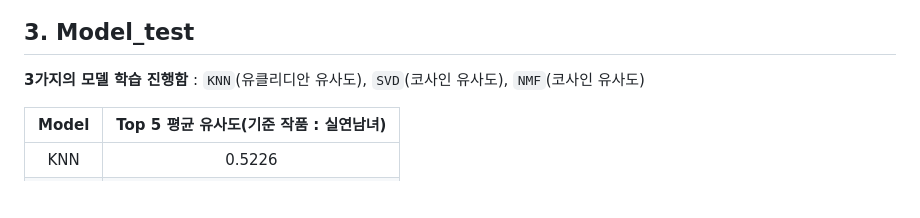
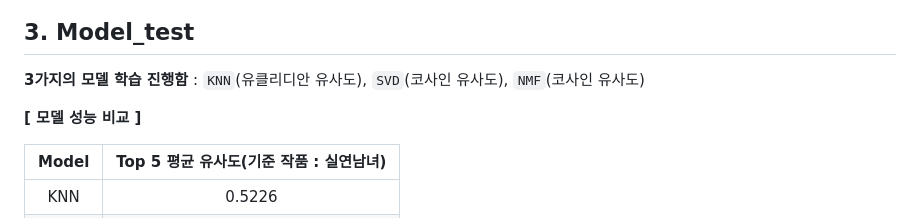
Before and after one commit to team-i-Five/mumo-project, a Markdown page: ML/README.md, the part around the change. Drawn GitHub-style; blank space fills up the shorter version.

```diff
--- a/ML/README.md
+++ b/ML/README.md
@@ -36,6 +36,8 @@
 ## 3. Model_test
 **3가지의 모델 학습 진행함** : `KNN`(유클리디안 유사도), `SVD`(코사인 유사도), `NMF`(코사인 유사도)
 
+**[ 모델 성능 비교 ]**
+
 |                  Model                  | Top 5 평균 유사도(기준 작품 : 실연남녀) |
 |:--------------------------------------:|:---------------------------------------:|
 |                 KNN                    |                 0.5226                  |
```
